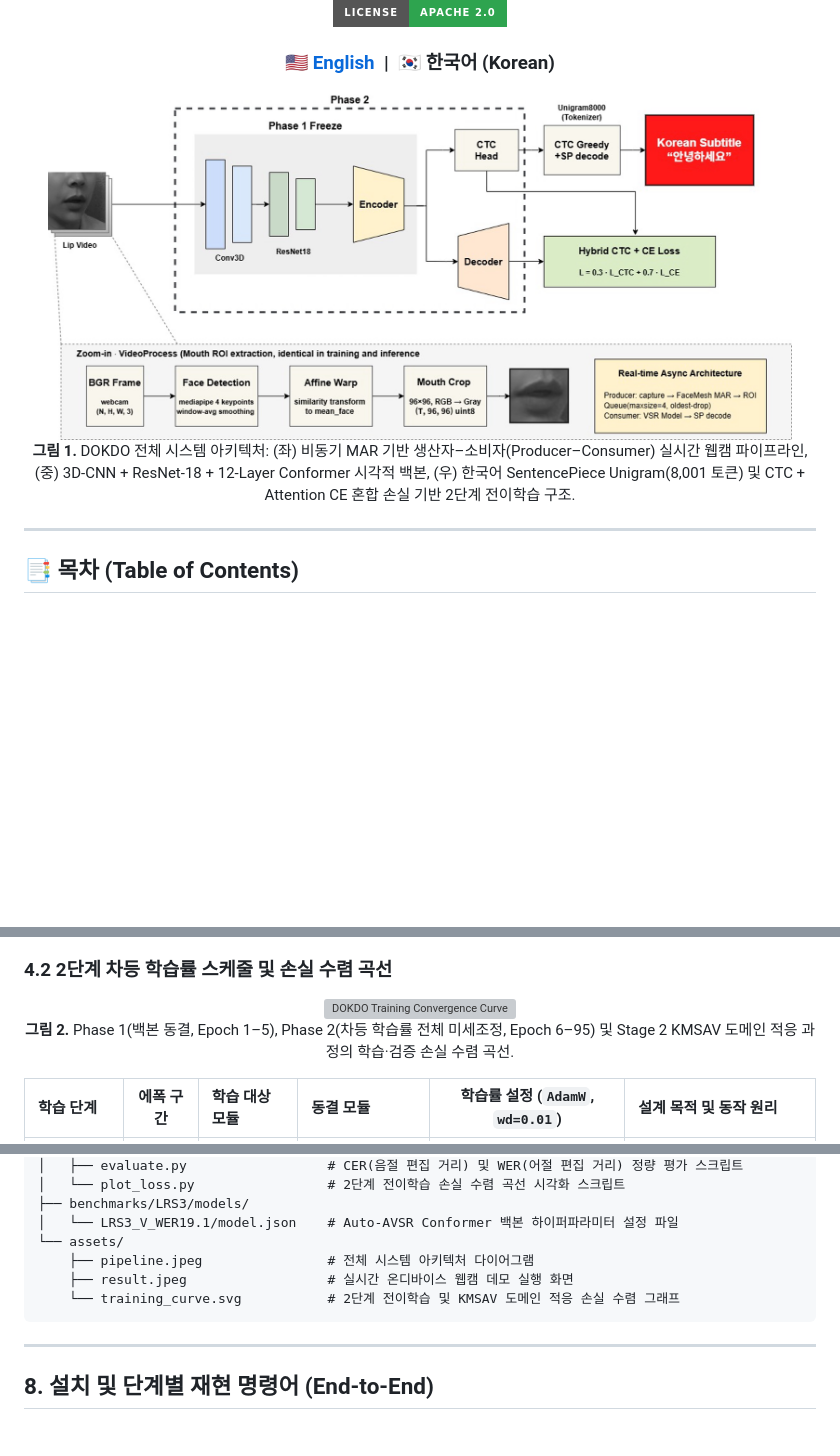
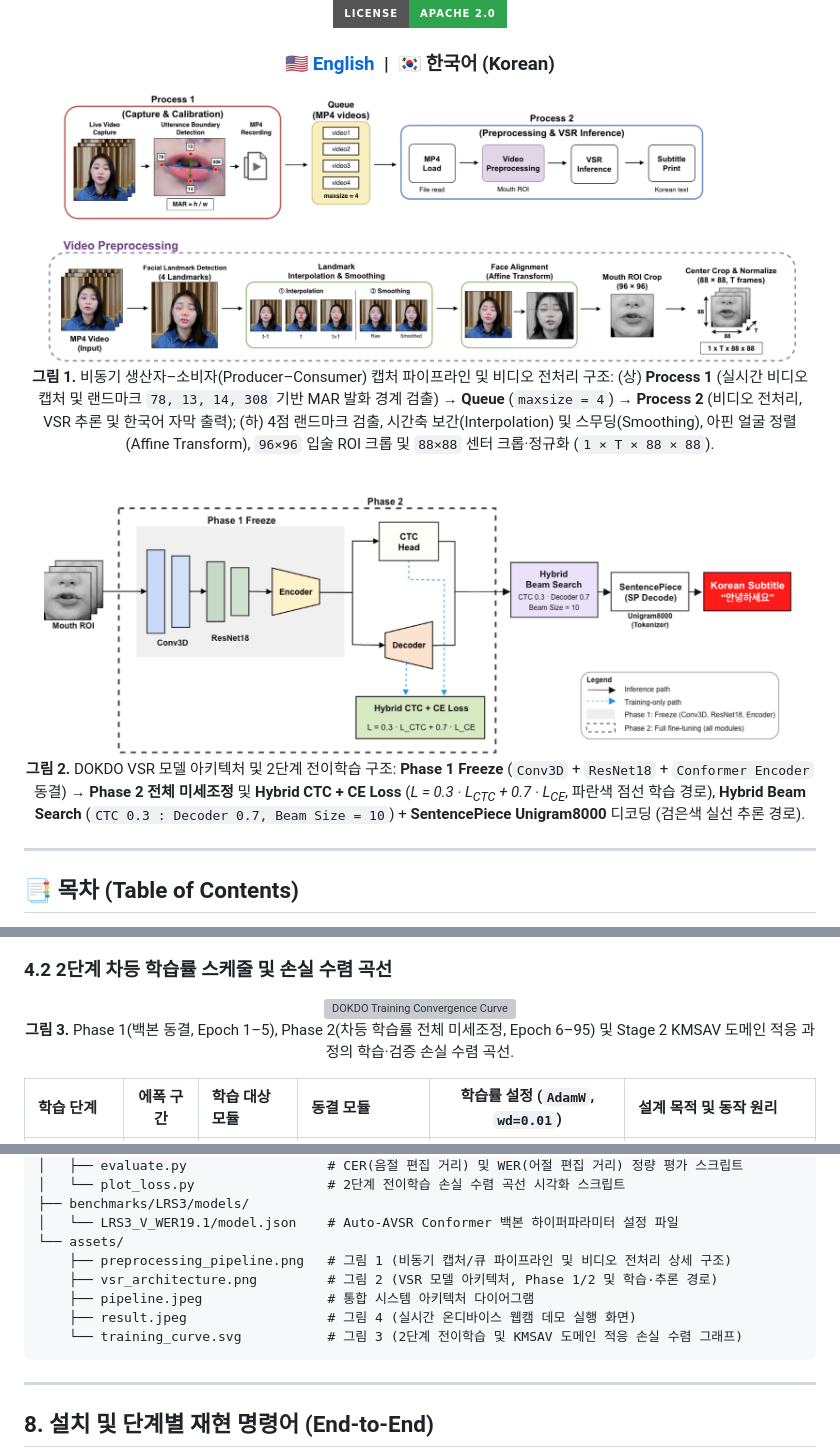
Before and after one commit to sangdeok-EE/DOKDO-VSR, a Markdown page: README_KO.md, 3 parts joined by grey strips. Drawn GitHub-style; pictures changed too: assets/pipeline.jpeg, assets/preprocessing_pipeline.png (added), assets/vsr_architecture.png (added); badges without logos; blank space fills up the shorter version; grey boxes are pictures that could not be loaded.

Commit message:
Assets & Docs: Update preprocessing pipeline and VSR model architecture figures from updated PDFs

````diff
--- a/README_KO.md
+++ b/README_KO.md
@@ -15,10 +15,18 @@
   <a href="README.md"><b>🇺🇸 English</b></a> &nbsp;|&nbsp; <b>🇰🇷 한국어 (Korean)</b>
 </h3>
 
-<img src="assets/pipeline.jpeg" width="94%" alt="DOKDO System Architecture" />
+<img src="assets/preprocessing_pipeline.png" width="95%" alt="DOKDO Real-Time Capture and Video Preprocessing Pipeline" />
 
 <p align="center">
-  <b>그림 1.</b> DOKDO 전체 시스템 아키텍처: (좌) 비동기 MAR 기반 생산자–소비자(Producer–Consumer) 실시간 웹캠 파이프라인, (중) 3D-CNN + ResNet-18 + 12-Layer Conformer 시각적 백본, (우) 한국어 SentencePiece Unigram(8,001 토큰) 및 CTC + Attention CE 혼합 손실 기반 2단계 전이학습 구조.
+  <b>그림 1.</b> 비동기 생산자–소비자(Producer–Consumer) 캡처 파이프라인 및 비디오 전처리 구조: (상) <b>Process 1</b> (실시간 비디오 캡처 및 랜드마크 <code>78, 13, 14, 308</code> 기반 MAR 발화 경계 검출) &rarr; <b>Queue</b> (<code>maxsize = 4</code>) &rarr; <b>Process 2</b> (비디오 전처리, VSR 추론 및 한국어 자막 출력); (하) 4점 랜드마크 검출, 시간축 보간(Interpolation) 및 스무딩(Smoothing), 아핀 얼굴 정렬(Affine Transform), <code>96&times;96</code> 입술 ROI 크롭 및 <code>88&times;88</code> 센터 크롭·정규화 (<code>1 &times; T &times; 88 &times; 88</code>).
+</p>
+
+<br/>
+
+<img src="assets/vsr_architecture.png" width="95%" alt="DOKDO VSR Model Training and Inference Architecture" />
+
+<p align="center">
+  <b>그림 2.</b> DOKDO VSR 모델 아키텍처 및 2단계 전이학습 구조: <b>Phase 1 Freeze</b> (<code>Conv3D</code> + <code>ResNet18</code> + <code>Conformer Encoder</code> 동결) &rarr; <b>Phase 2 전체 미세조정</b> 및 <b>Hybrid CTC + CE Loss</b> (<i>L = 0.3 &middot; L<sub>CTC</sub> + 0.7 &middot; L<sub>CE</sub></i>, 파란색 점선 학습 경로), <b>Hybrid Beam Search</b> (<code>CTC 0.3 : Decoder 0.7, Beam Size = 10</code>) + <b>SentencePiece Unigram8000</b> 디코딩 (검은색 실선 추론 경로).
 </p>
 
 </div>
@@ -104,7 +112,7 @@ $$L = \lambda L_{\text{CTC}} + (1 - \lambda) L_{\text{CE}}, \quad \lambda = 0.3$
 
 <div align="center">
   <img src="assets/training_curve.svg" width="88%" alt="DOKDO Training Convergence Curve" />
-  <p align="center"><b>그림 2.</b> Phase 1(백본 동결, Epoch 1–5), Phase 2(차등 학습률 전체 미세조정, Epoch 6–95) 및 Stage 2 KMSAV 도메인 적응 과정의 학습·검증 손실 수렴 곡선.</p>
+  <p align="center"><b>그림 3.</b> Phase 1(백본 동결, Epoch 1–5), Phase 2(차등 학습률 전체 미세조정, Epoch 6–95) 및 Stage 2 KMSAV 도메인 적응 과정의 학습·검증 손실 수렴 곡선.</p>
 </div>
 
 | 학습 단계 | 에폭 구간 | 학습 대상 모듈 | 동결 모듈 | 학습률 설정 (`AdamW`, `wd=0.01`) | 설계 목적 및 동작 원리 |
@@ -204,9 +212,11 @@ DOKDO-VSR/
 ├── benchmarks/LRS3/models/
 │   └── LRS3_V_WER19.1/model.json    # Auto-AVSR Conformer 백본 하이퍼파라미터 설정 파일
 └── assets/
-    ├── pipeline.jpeg                # 전체 시스템 아키텍처 다이어그램
-    ├── result.jpeg                  # 실시간 온디바이스 웹캠 데모 실행 화면
-    └── training_curve.svg           # 2단계 전이학습 및 KMSAV 도메인 적응 손실 수렴 그래프
+    ├── preprocessing_pipeline.png   # 그림 1 (비동기 캡처/큐 파이프라인 및 비디오 전처리 상세 구조)
+    ├── vsr_architecture.png         # 그림 2 (VSR 모델 아키텍처, Phase 1/2 및 학습·추론 경로)
+    ├── pipeline.jpeg                # 통합 시스템 아키텍처 다이어그램
+    ├── result.jpeg                  # 그림 4 (실시간 온디바이스 웹캠 데모 실행 화면)
+    └── training_curve.svg           # 그림 3 (2단계 전이학습 및 KMSAV 도메인 적응 손실 수렴 그래프)
 ```
 
 ---
````
Also changed, not shown: other parts of README_KO.md (+1 -1 lines), README.md (+17 -7 lines).
